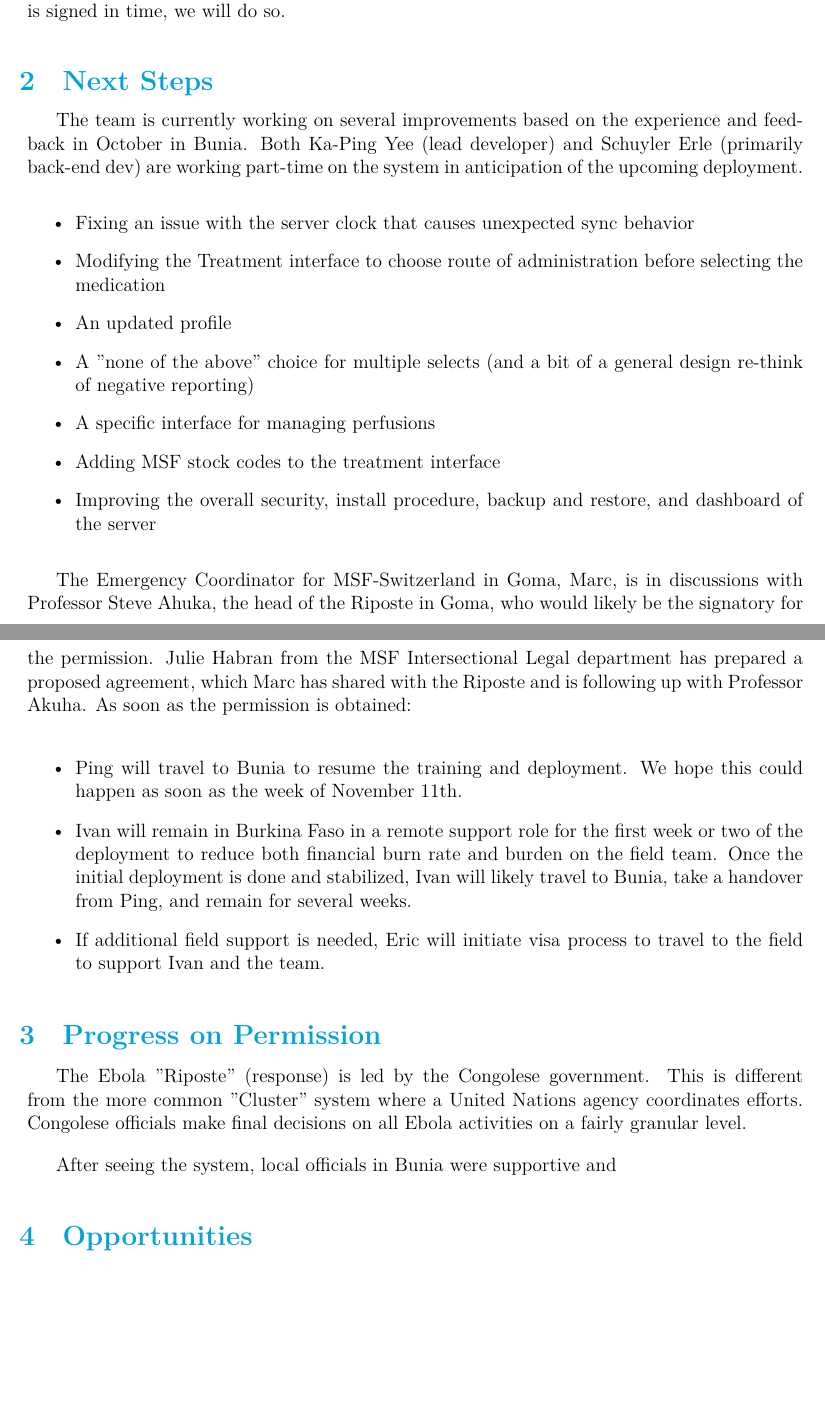
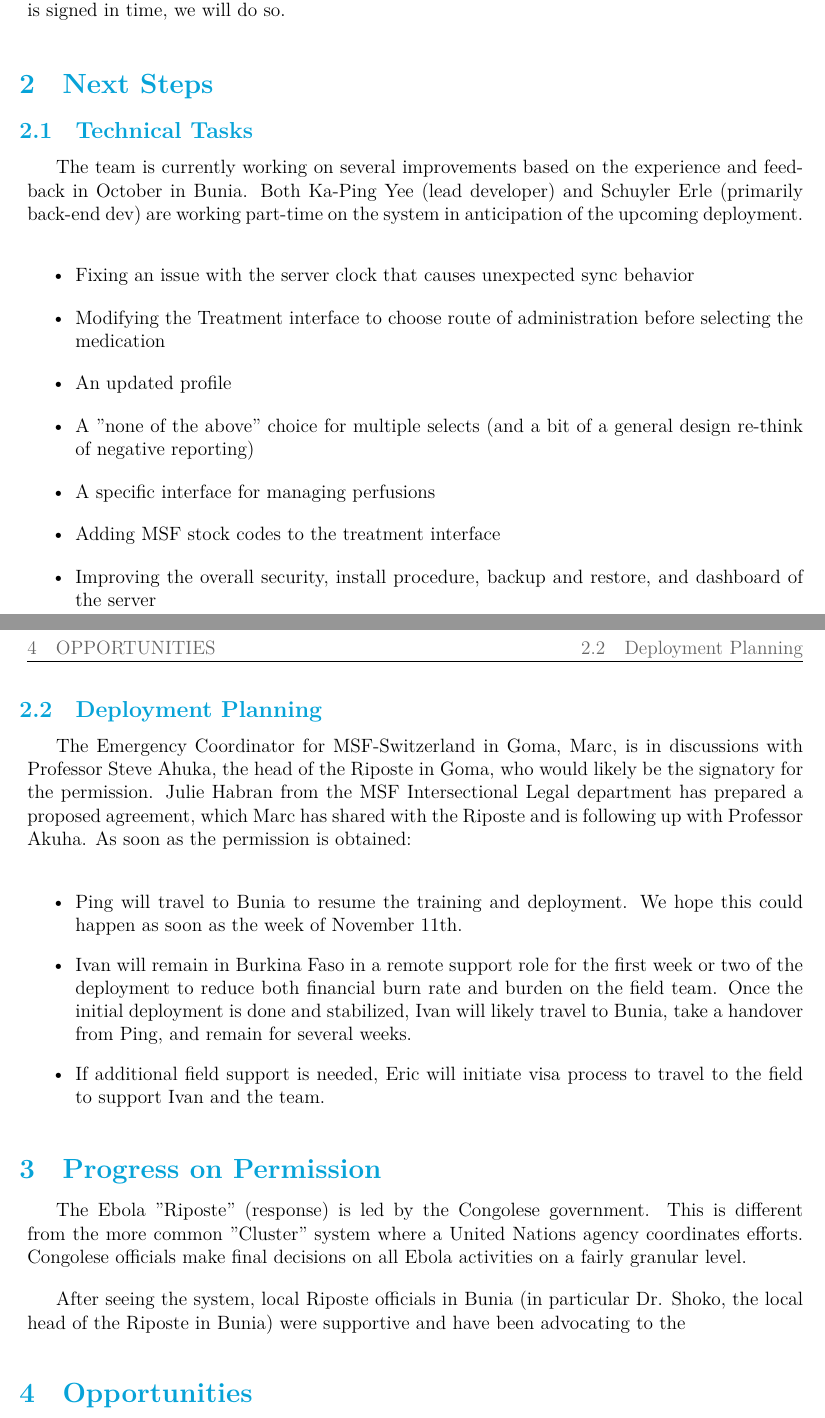
Before and after one commit to ivangayton/Buendia-Ebola-Medical-Records-DRC-2019, a LaTeX document (Buendia Ebola Medical Records DRC 2019.tex): two parts of pages 3 and 4 of 4, joined at a grey line, cut so that both start at the same text, the shorter picture padded with empty space. Compiled offline with XeLaTeX.

Commit message:
Commit prior to syncing to laptop

```diff
--- a/Buendia Ebola Medical Records DRC 2019.tex
+++ b/Buendia Ebola Medical Records DRC 2019.tex
@@ -51,6 +51,7 @@ With support from the Emergency Coordinator of MSF-Switzerland in Goma, DRC, the
 The team hopes to return to Bunia by mid-November to deploy the system. If the agreement is signed in time, we will do so.
 
 \section{Next Steps}
+\subsection{Technical Tasks}
 The team is currently working on several improvements based on the experience and feedback in October in Bunia. Both Ka-Ping Yee (lead developer) and Schuyler Erle (primarily back-end dev) are working part-time on the system in anticipation of the upcoming deployment.
 \begin{itemize}
     \item Fixing an issue with the server clock that causes unexpected sync behavior
@@ -62,6 +63,7 @@ The team is currently working on several improvements based on the experience an
     \item Improving the overall security, install procedure, backup and restore, and dashboard of the server
 \end{itemize}
 
+\subsection{Deployment Planning}
 The Emergency Coordinator for MSF-Switzerland in Goma, Marc, is in discussions with Professor Steve Ahuka, the head of the Riposte in Goma, who would likely be the signatory for the permission. Julie Habran from the MSF Intersectional Legal department has prepared a proposed agreement, which Marc has shared with the Riposte and is following up with Professor Akuha. As soon as the permission is obtained:
 
 \begin{itemize}
@@ -74,7 +76,7 @@ The Emergency Coordinator for MSF-Switzerland in Goma, Marc, is in discussions w
 
 The Ebola "Riposte" (response) is led by the Congolese government. This is different from the more common "Cluster" system where a United Nations agency coordinates efforts. Congolese officials make final decisions on all Ebola activities on a fairly granular level.
 
-After seeing the system, local officials in Bunia were supportive and
+After seeing the system, local Riposte officials in Bunia (in particular Dr. Shoko, the local head of the Riposte in Bunia) were supportive and have been advocating to the
 
 
 \section{Opportunities}
```
